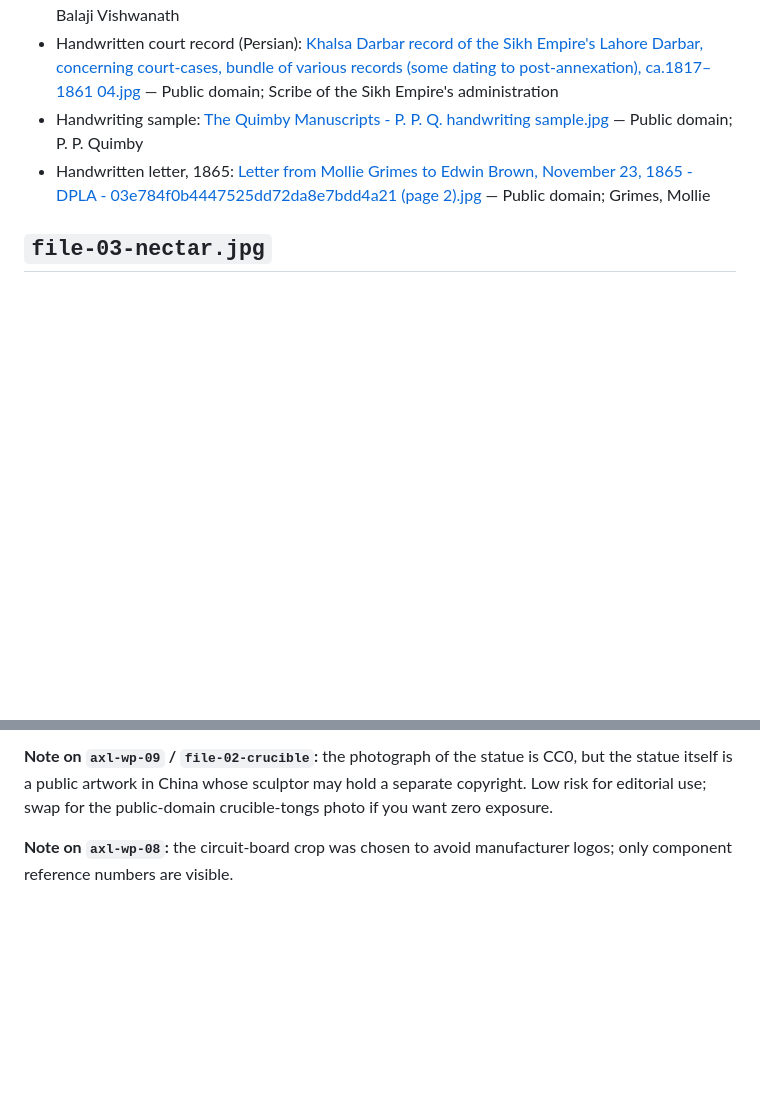
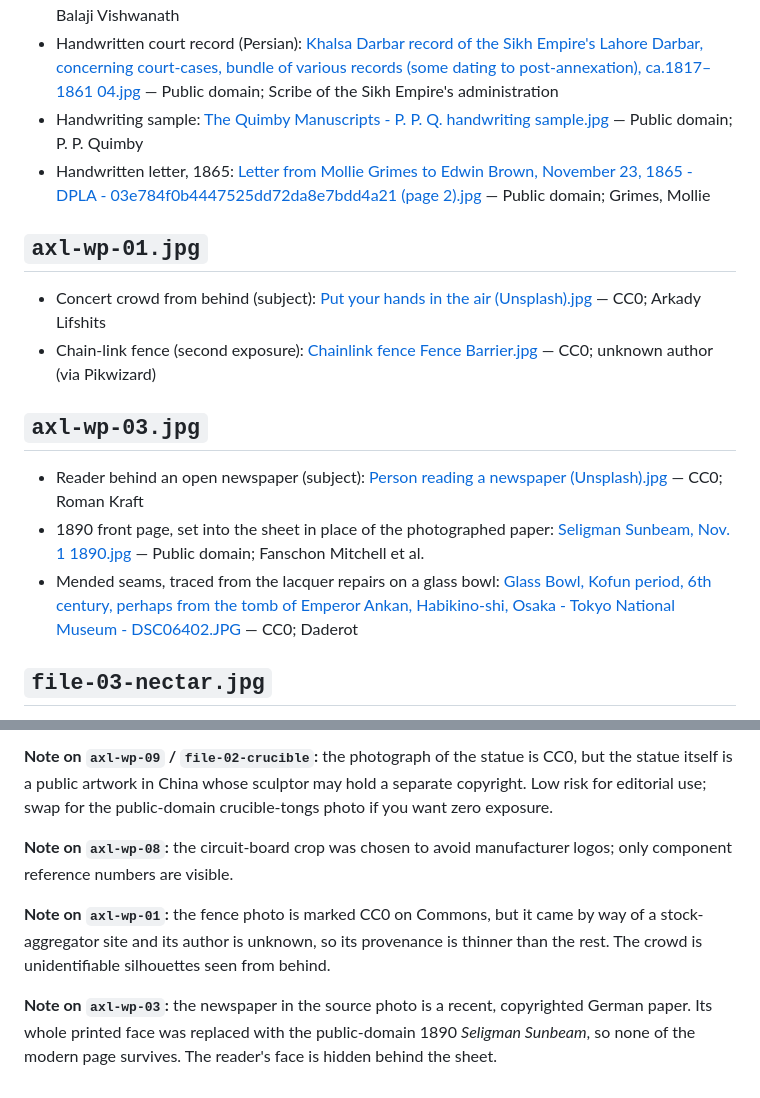
Before and after one commit to Aux-Labs/auxlabs.co, a Markdown page: assets/img/PLATE-SOURCES.md, 2 parts joined by grey strips. Rendered like a GitHub page; blank space fills up the shorter version.

Commit message:
PLATE-SOURCES: add the WP-01 and WP-03 covers

```diff
--- a/assets/img/PLATE-SOURCES.md
+++ b/assets/img/PLATE-SOURCES.md
@@ -35,6 +35,15 @@ Every plate is built only from public-domain or CC0 images on Wikimedia Commons,
 - Handwriting sample: [The Quimby Manuscripts - P. P. Q. handwriting sample.jpg](https://commons.wikimedia.org/wiki/File:The_Quimby_Manuscripts_-_P._P._Q._handwriting_sample.jpg) — Public domain; P. P. Quimby
 - Handwritten letter, 1865: [Letter from Mollie Grimes to Edwin Brown, November 23, 1865 - DPLA - 03e784f0b4447525dd72da8e7bdd4a21 (page 2).jpg](https://commons.wikimedia.org/wiki/File:Letter_from_Mollie_Grimes_to_Edwin_Brown,_November_23,_1865_-_DPLA_-_03e784f0b4447525dd72da8e7bdd4a21_(page_2).jpg) — Public domain; Grimes, Mollie
 
+## `axl-wp-01.jpg`
+- Concert crowd from behind (subject): [Put your hands in the air (Unsplash).jpg](https://commons.wikimedia.org/wiki/File:Put_your_hands_in_the_air_(Unsplash).jpg) — CC0; Arkady Lifshits
+- Chain-link fence (second exposure): [Chainlink fence Fence Barrier.jpg](https://commons.wikimedia.org/wiki/File:Chainlink_fence_Fence_Barrier.jpg) — CC0; unknown author (via Pikwizard)
+
+## `axl-wp-03.jpg`
+- Reader behind an open newspaper (subject): [Person reading a newspaper (Unsplash).jpg](https://commons.wikimedia.org/wiki/File:Person_reading_a_newspaper_(Unsplash).jpg) — CC0; Roman Kraft
+- 1890 front page, set into the sheet in place of the photographed paper: [Seligman Sunbeam, Nov. 1 1890.jpg](https://commons.wikimedia.org/wiki/File:Seligman_Sunbeam,_Nov._1_1890.jpg) — Public domain; Fanschon Mitchell et al.
+- Mended seams, traced from the lacquer repairs on a glass bowl: [Glass Bowl, Kofun period, 6th century, perhaps from the tomb of Emperor Ankan, Habikino-shi, Osaka - Tokyo National Museum - DSC06402.JPG](https://commons.wikimedia.org/wiki/File:Glass_Bowl,_Kofun_period,_6th_century,_perhaps_from_the_tomb_of_Emperor_Ankan,_Habikino-shi,_Osaka_-_Tokyo_National_Museum_-_DSC06402.JPG) — CC0; Daderot
+
 ## `file-03-nectar.jpg`
 - Straw hive with comb (subject): [CombsInHiveLHist.JPG](https://commons.wikimedia.org/wiki/File:CombsInHiveLHist.JPG) — CC0; Simon Speed
 - Engraving of honeycomb (second exposure): [Creation by Evolution (1928) p190 comb of bee hive.png](https://commons.wikimedia.org/wiki/File:Creation_by_Evolution_(1928)_p190_comb_of_bee_hive.png) — Public domain; Arthur Shipley
@@ -61,3 +70,7 @@ Every plate is built only from public-domain or CC0 images on Wikimedia Commons,
 **Note on `axl-wp-09` / `file-02-crucible`:** the photograph of the statue is CC0, but the statue itself is a public artwork in China whose sculptor may hold a separate copyright. Low risk for editorial use; swap for the public-domain crucible-tongs photo if you want zero exposure.
 
 **Note on `axl-wp-08`:** the circuit-board crop was chosen to avoid manufacturer logos; only component reference numbers are visible.
+
+**Note on `axl-wp-01`:** the fence photo is marked CC0 on Commons, but it came by way of a stock-aggregator site and its author is unknown, so its provenance is thinner than the rest. The crowd is unidentifiable silhouettes seen from behind.
+
+**Note on `axl-wp-03`:** the newspaper in the source photo is a recent, copyrighted German paper. Its whole printed face was replaced with the public-domain 1890 *Seligman Sunbeam*, so none of the modern page survives. The reader's face is hidden behind the sheet.
```
